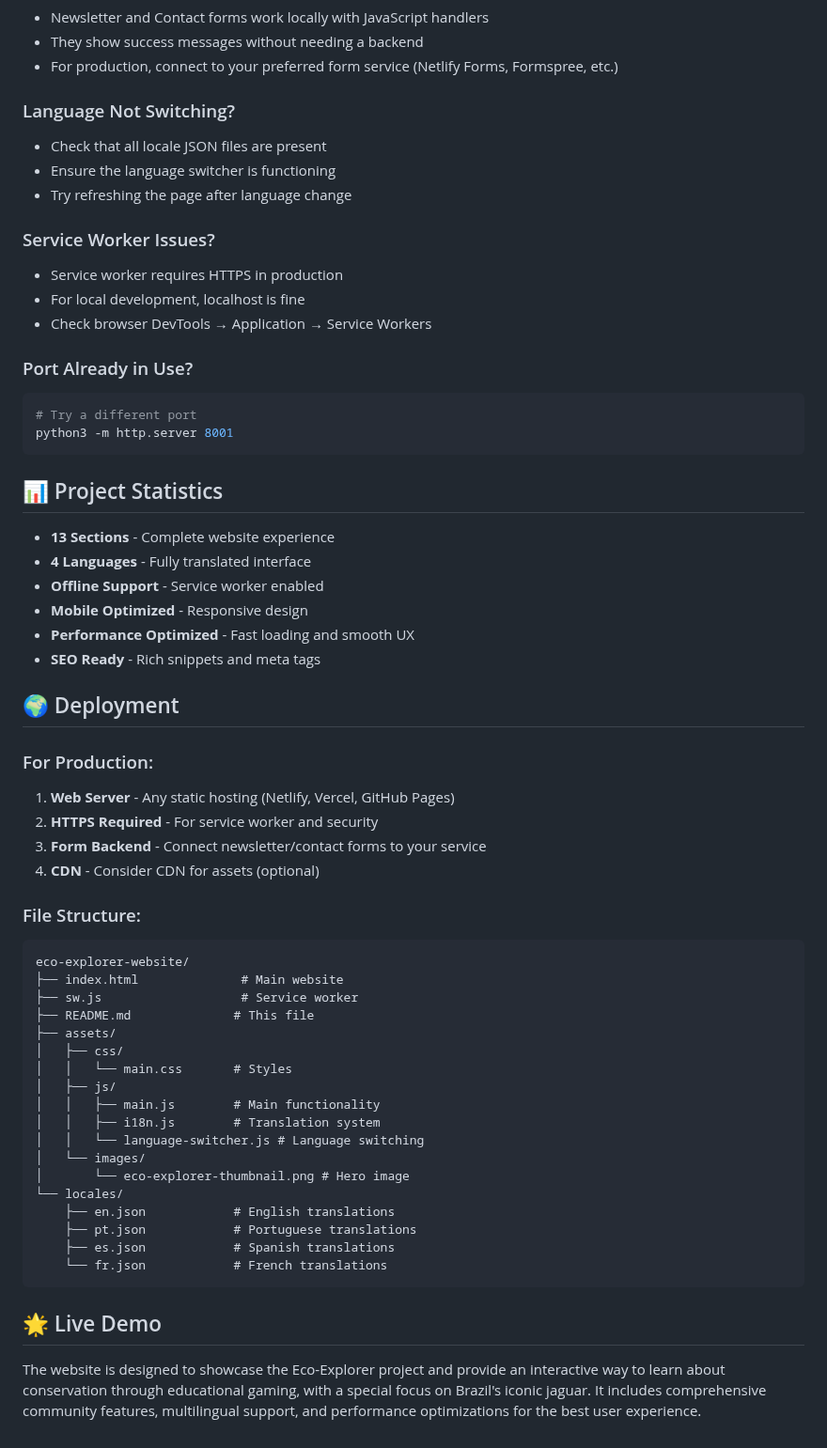
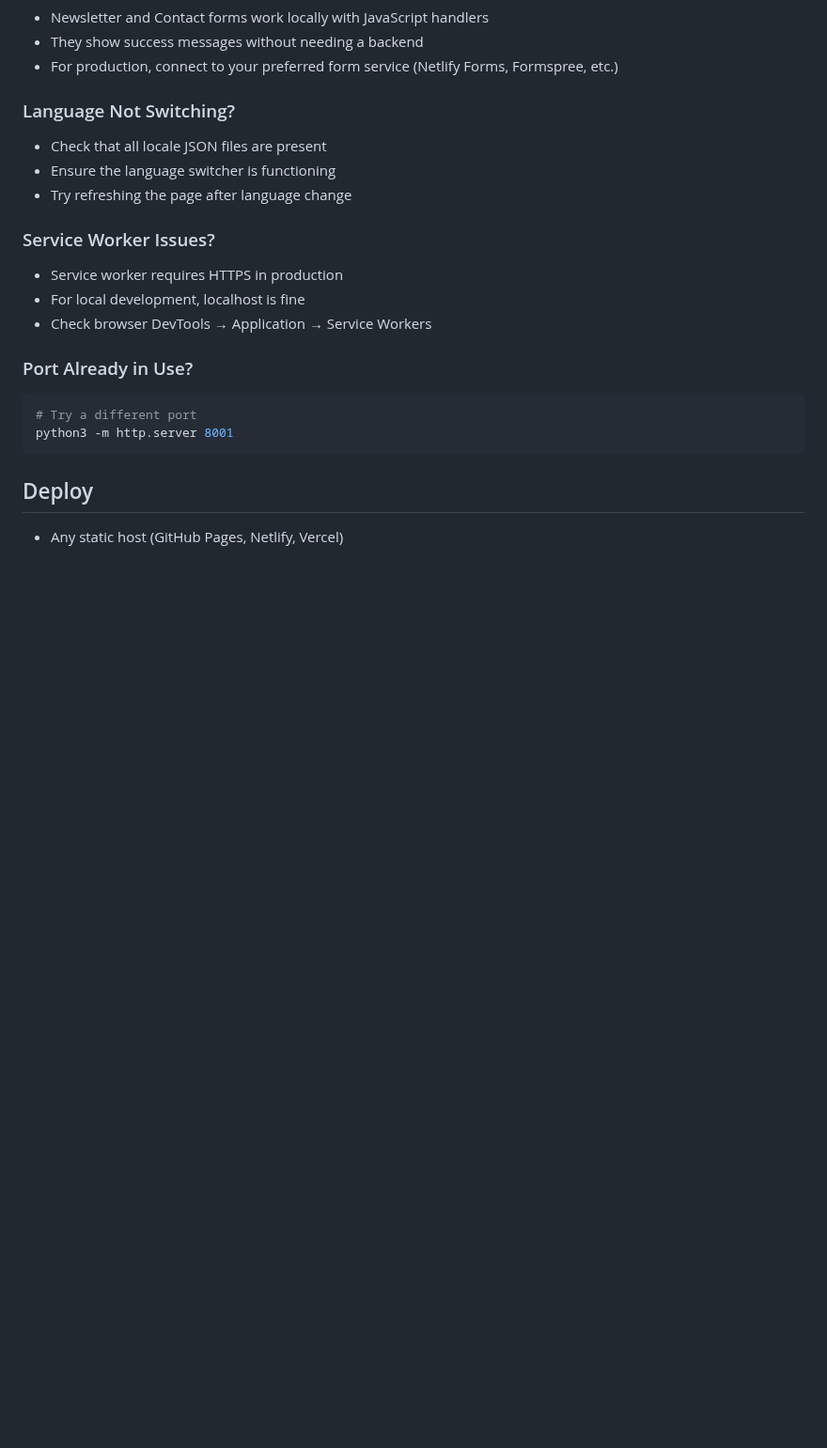
Before and after one commit to RaphaelGuerra/eco-explorer-website, a Markdown page: README.md, the part around one of its changes. Shown at 94% size. Rendered like a GitHub page; blank space fills up the shorter version.

````diff
--- a/README.md
+++ b/README.md
@@ -141,45 +97,5 @@ The website includes multiple performance optimizations:
 python3 -m http.server 8001
 ```
 
-## 📊 Project Statistics
-
-- **13 Sections** - Complete website experience
-- **4 Languages** - Fully translated interface
-- **Offline Support** - Service worker enabled
-- **Mobile Optimized** - Responsive design
-- **Performance Optimized** - Fast loading and smooth UX
-- **SEO Ready** - Rich snippets and meta tags
-
-## 🌍 Deployment
-
-### For Production:
-1. **Web Server** - Any static hosting (Netlify, Vercel, GitHub Pages)
-2. **HTTPS Required** - For service worker and security
-3. **Form Backend** - Connect newsletter/contact forms to your service
-4. **CDN** - Consider CDN for assets (optional)
-
-### File Structure:
-```
-eco-explorer-website/
-├── index.html              # Main website
-├── sw.js                   # Service worker
-├── README.md              # This file
-├── assets/
-│   ├── css/
-│   │   └── main.css       # Styles
-│   ├── js/
-│   │   ├── main.js        # Main functionality
-│   │   ├── i18n.js        # Translation system
-│   │   └── language-switcher.js # Language switching
-│   └── images/
-│       └── eco-explorer-thumbnail.png # Hero image
-└── locales/
-    ├── en.json            # English translations
-    ├── pt.json            # Portuguese translations
-    ├── es.json            # Spanish translations
-    └── fr.json            # French translations
-```
-
-## 🌟 Live Demo
-
-The website is designed to showcase the Eco-Explorer project and provide an interactive way to learn about conservation through educational gaming, with a special focus on Brazil's iconic jaguar. It includes comprehensive community features, multilingual support, and performance optimizations for the best user experience.
+## Deploy
+- Any static host (GitHub Pages, Netlify, Vercel)
````
Also changed, not shown: other parts of README.md (+31 -75 lines).
